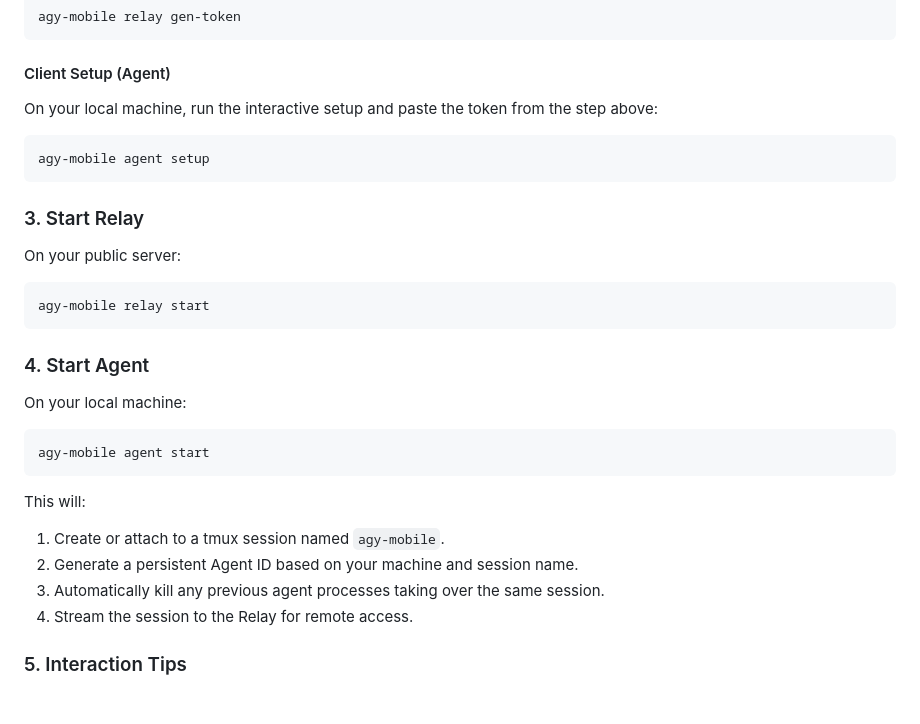
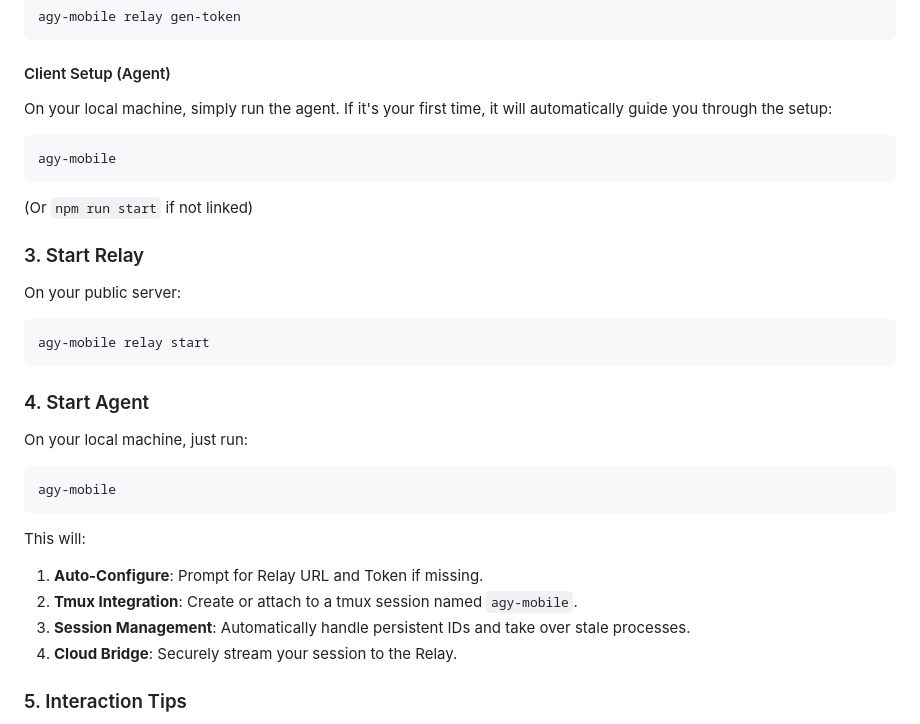
Before and after one commit to flyw/bridgey, a Markdown page: README.md, the part around the change. Drawn GitHub-style; blank space fills up the shorter version.

Commit message:
docs: simplify agent start and setup instructions in README

````diff
--- a/README.md
+++ b/README.md
@@ -59,10 +59,11 @@ agy-mobile relay gen-token
 ```
 
 #### Client Setup (Agent)
-On your local machine, run the interactive setup and paste the token from the step above:
+On your local machine, simply run the agent. If it's your first time, it will automatically guide you through the setup:
 ```bash
-agy-mobile agent setup
+agy-mobile
 ```
+(Or `npm run start` if not linked)
 
 ### 3. Start Relay
 
@@ -73,15 +74,15 @@ agy-mobile relay start
 
 ### 4. Start Agent
 
-On your local machine:
+On your local machine, just run:
 ```bash
-agy-mobile agent start
+agy-mobile
 ```
 This will:
-1. Create or attach to a tmux session named `agy-mobile`.
-2. Generate a persistent Agent ID based on your machine and session name.
-3. Automatically kill any previous agent processes taking over the same session.
-4. Stream the session to the Relay for remote access.
+1. **Auto-Configure**: Prompt for Relay URL and Token if missing.
+2. **Tmux Integration**: Create or attach to a tmux session named `agy-mobile`.
+3. **Session Management**: Automatically handle persistent IDs and take over stale processes.
+4. **Cloud Bridge**: Securely stream your session to the Relay.
 
 ### 5. Interaction Tips
 
````
